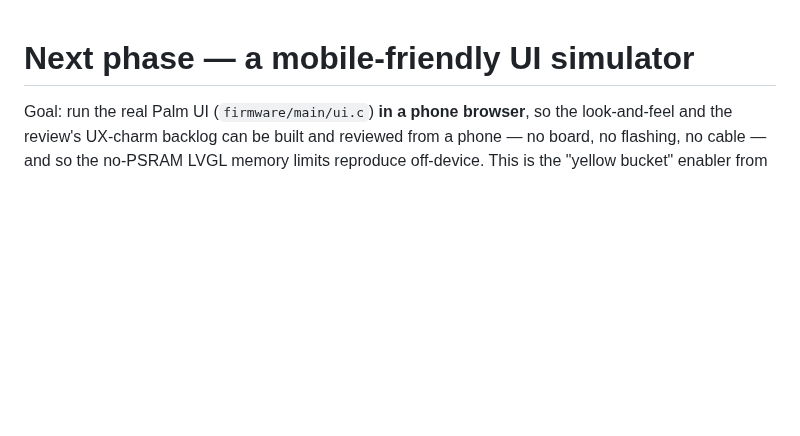
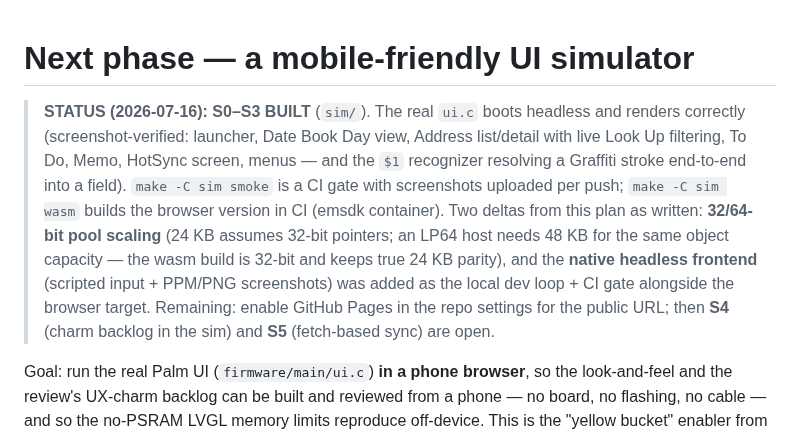
Before and after one commit to emu-commits/cyd-palm-bridge, a Markdown page: docs/SIMULATOR_PLAN.md, the part around the change. GitHub-like rendering; blank space fills up the shorter version.

```diff
--- a/docs/SIMULATOR_PLAN.md
+++ b/docs/SIMULATOR_PLAN.md
@@ -1,4 +1,18 @@
 # Next phase — a mobile-friendly UI simulator
+
+> **STATUS (2026-07-16): S0–S3 BUILT** (`sim/`). The real `ui.c` boots headless
+> and renders correctly (screenshot-verified: launcher, Date Book Day view,
+> Address list/detail with live Look Up filtering, To Do, Memo, HotSync screen,
+> menus — and the `$1` recognizer resolving a Graffiti stroke end-to-end into a
+> field). `make -C sim smoke` is a CI gate with screenshots uploaded per push;
+> `make -C sim wasm` builds the browser version in CI (emsdk container). Two
+> deltas from this plan as written: **32/64-bit pool scaling** (24 KB assumes
+> 32-bit pointers; an LP64 host needs 48 KB for the same object capacity — the
+> wasm build is 32-bit and keeps true 24 KB parity), and the **native headless
+> frontend** (scripted input + PPM/PNG screenshots) was added as the local dev
+> loop + CI gate alongside the browser target. Remaining: enable GitHub Pages in
+> the repo settings for the public URL; then **S4** (charm backlog in the sim)
+> and **S5** (fetch-based sync) are open.
 
 Goal: run the real Palm UI (`firmware/main/ui.c`) **in a phone browser**, so the
 look-and-feel and the review's UX-charm backlog can be built and reviewed from a
```
Also changed, not shown: README.md (+23 -0 lines), docs/BUILD_PROGRESS.md (+39 -0 lines), docs/img/sim_address.png (added), docs/img/sim_launcher.png (added).
